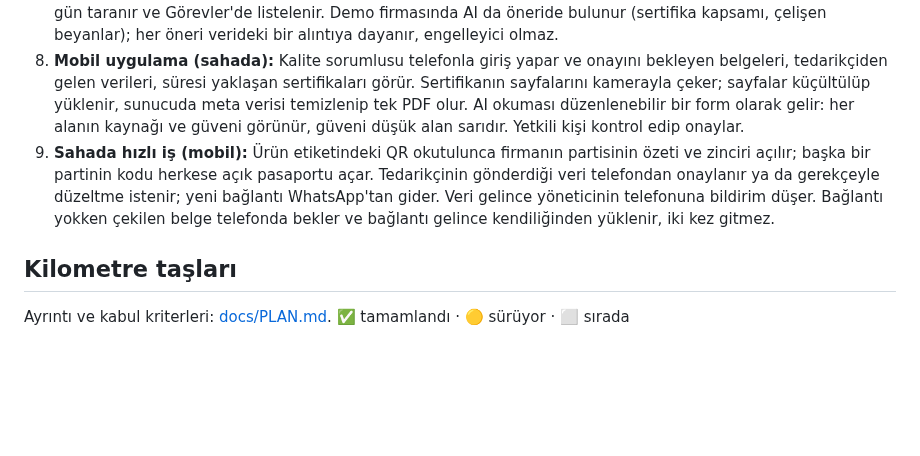
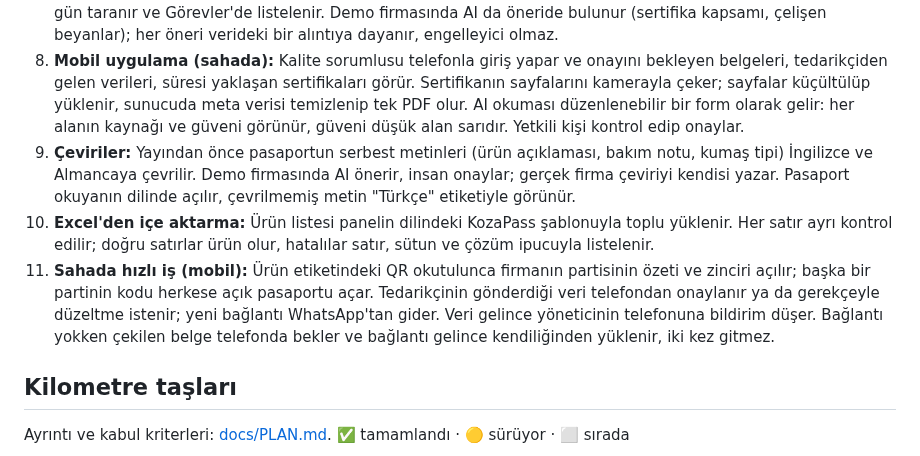
Before and after one commit to HalitACET/Tekpas_PDD-, a Markdown page: README.md, the part around one of its changes. GitHub-like rendering; blank space fills up the shorter version.

```diff
--- a/README.md
+++ b/README.md
@@ -32,7 +32,9 @@ Kod adı `tekpas`: repo, paket adları (`@tekpas/*`), Java paketi (`com.tekpas`)
 6. **QR pasaport:** Onaylanan parti için GS1 Digital Link QR'lı, çok dilli ve herkese açık bir pasaport yayınlanır. Ürünün bakım talimatı (ISO 3758 gruplarında semboller ve üreticinin notu) pasaportta tüketicinin dilinde görünür. Yayınlanan sürüm değişmez; değişiklik yeni sürüm demektir.
 7. **Tutarlılık kontrolü:** Kurallar etiket beyanı ile iplik/kumaş beyanını, sertifika sürelerini, sertifika sahibini ve eksik alanları denetler. Her bulgunun sabit bir kodu vardır (`LIF-01`, `SER-02`…). Engelleyici uyarı yayını durdurur ve veri düzelince kendiliğinden kapanır; diğerlerini yetkili biri notla "çözüldü" yapar. Süresi dolan sertifikalar her gün taranır ve Görevler'de listelenir. Demo firmasında AI da öneride bulunur (sertifika kapsamı, çelişen beyanlar); her öneri verideki bir alıntıya dayanır, engelleyici olmaz.
 8. **Mobil uygulama (sahada):** Kalite sorumlusu telefonla giriş yapar ve onayını bekleyen belgeleri, tedarikçiden gelen verileri, süresi yaklaşan sertifikaları görür. Sertifikanın sayfalarını kamerayla çeker; sayfalar küçültülüp yüklenir, sunucuda meta verisi temizlenip tek PDF olur. AI okuması düzenlenebilir bir form olarak gelir: her alanın kaynağı ve güveni görünür, güveni düşük alan sarıdır. Yetkili kişi kontrol edip onaylar.
-9. **Sahada hızlı iş (mobil):** Ürün etiketindeki QR okutulunca firmanın partisinin özeti ve zinciri açılır; başka bir partinin kodu herkese açık pasaportu açar. Tedarikçinin gönderdiği veri telefondan onaylanır ya da gerekçeyle düzeltme istenir; yeni bağlantı WhatsApp'tan gider. Veri gelince yöneticinin telefonuna bildirim düşer. Bağlantı yokken çekilen belge telefonda bekler ve bağlantı gelince kendiliğinden yüklenir, iki kez gitmez.
+9. **Çeviriler:** Yayından önce pasaportun serbest metinleri (ürün açıklaması, bakım notu, kumaş tipi) İngilizce ve Almancaya çevrilir. Demo firmasında AI önerir, insan onaylar; gerçek firma çeviriyi kendisi yazar. Pasaport okuyanın dilinde açılır, çevrilmemiş metin "Türkçe" etiketiyle görünür.
+10. **Excel'den içe aktarma:** Ürün listesi panelin dilindeki KozaPass şablonuyla toplu yüklenir. Her satır ayrı kontrol edilir; doğru satırlar ürün olur, hatalılar satır, sütun ve çözüm ipucuyla listelenir.
+11. **Sahada hızlı iş (mobil):** Ürün etiketindeki QR okutulunca firmanın partisinin özeti ve zinciri açılır; başka bir partinin kodu herkese açık pasaportu açar. Tedarikçinin gönderdiği veri telefondan onaylanır ya da gerekçeyle düzeltme istenir; yeni bağlantı WhatsApp'tan gider. Veri gelince yöneticinin telefonuna bildirim düşer. Bağlantı yokken çekilen belge telefonda bekler ve bağlantı gelince kendiliğinden yüklenir, iki kez gitmez.
 
 ## Kilometre taşları
 
```
Also changed, not shown: other parts of README.md (+9 -1 lines), backend/CLAUDE.md (+1 -1 lines), docs/PLAN.md (+3 -3 lines), docs/haftalik/11-cok-dil-ve-excel.md (added, +66 -0 lines), docs/haftalik/img/11-ceviriler-dark.png (added), docs/haftalik/img/11-ceviriler-light.png (added), docs/haftalik/img/11-ice-aktarma-dark.png (added), docs/haftalik/img/11-ice-aktarma-light.png (added), docs/haftalik/img/11-urunler-serit-light.png (added), 1 other file.
